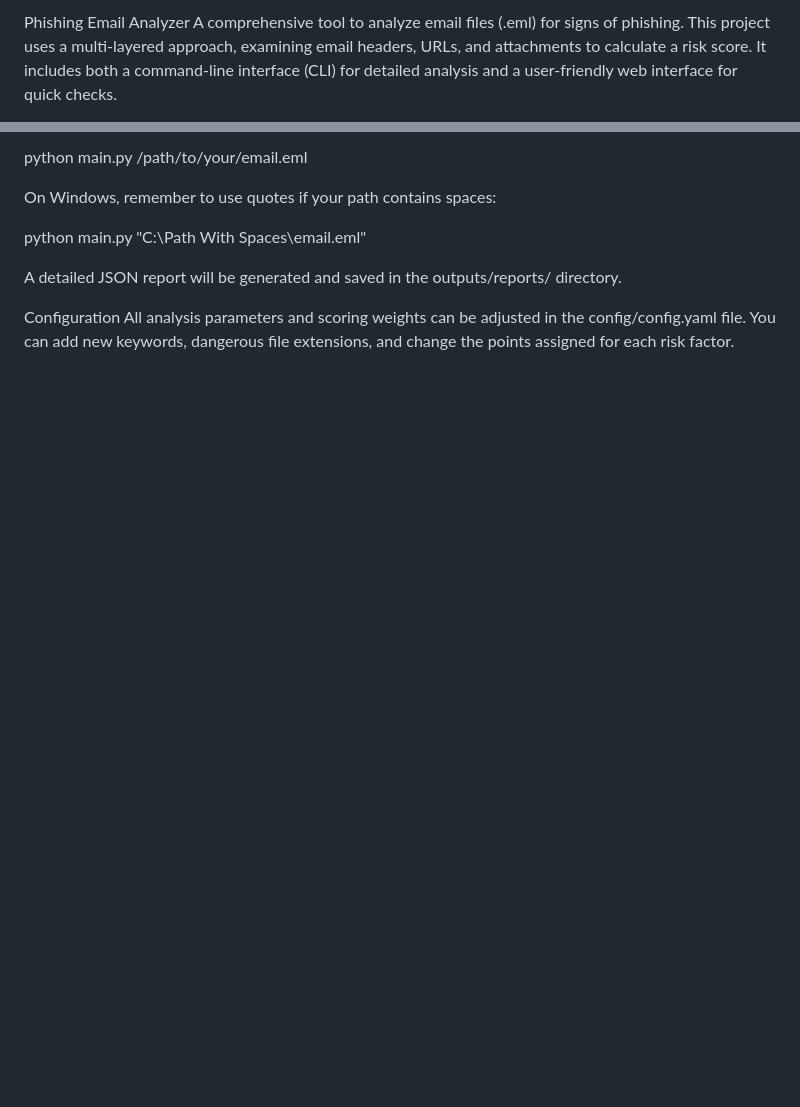
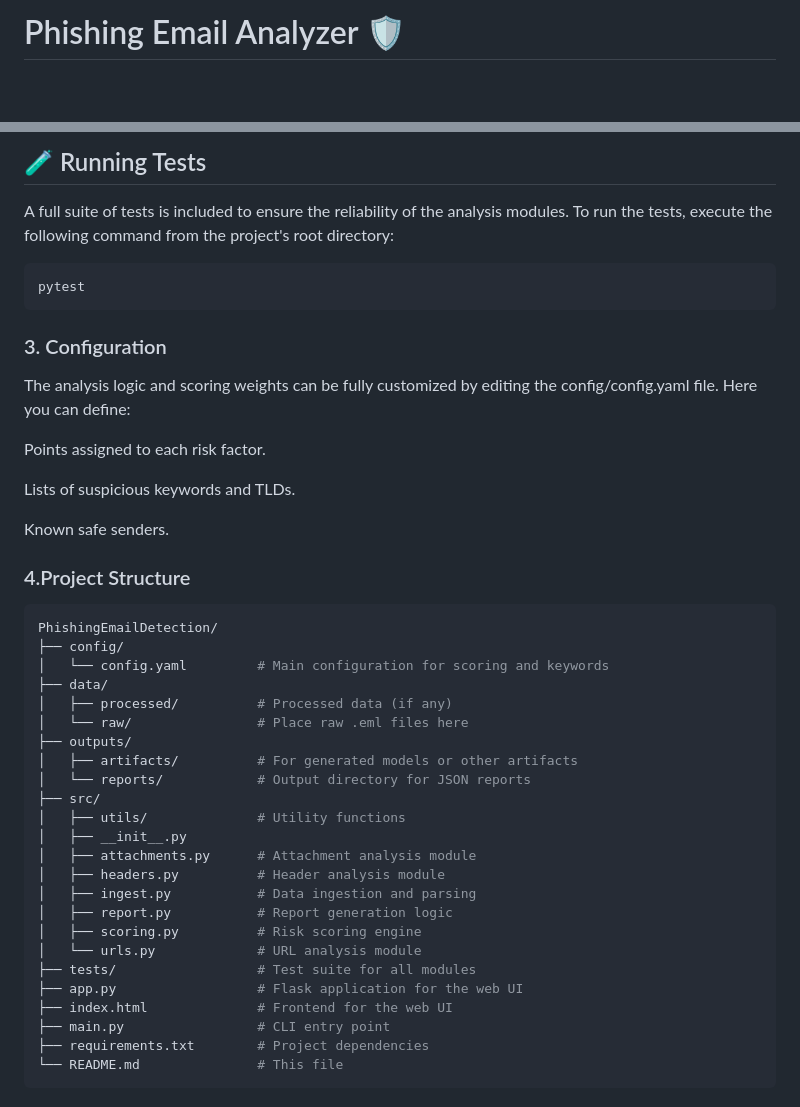
Before and after one commit to hajarbaais/phishing-email-detection, a Markdown page: README.md, 2 parts joined by grey strips. Drawn GitHub-style; blank space fills up the shorter version.

````diff
--- a/README.md
+++ b/README.md
@@ -1,3 +1,2 @@
-Phishing Email Analyzer
-A comprehensive tool to analyze email files (.eml) for signs of phishing. This project uses a multi-layered approach, examining email headers, URLs, and attachments to calculate a risk score. It includes both a command-line interface (CLI) for detailed analysis and a user-friendly web interface for quick checks.
+# Phishing Email Analyzer 🛡️
 
@@ -82,11 +84,49 @@ Run the main.py script from your terminal, providing the path to the .eml file.
 
-python main.py /path/to/your/email.eml
+## 🧪 Running Tests
 
-On Windows, remember to use quotes if your path contains spaces:
+A full suite of tests is included to ensure the reliability of the analysis modules. To run the tests, execute the following command from the project's root directory:
 
-python main.py "C:\Path With Spaces\email.eml"
+```bash
+pytest
+```
 
-A detailed JSON report will be generated and saved in the outputs/reports/ directory.
 
-Configuration
-All analysis parameters and scoring weights can be adjusted in the config/config.yaml file. You can add new keywords, dangerous file extensions, and change the points assigned for each risk factor.
+### 3. Configuration
+
+The analysis logic and scoring weights can be fully customized by editing the config/config.yaml file. Here you can define:
+
+Points assigned to each risk factor.
+
+Lists of suspicious keywords and TLDs.
+
+Known safe senders.
+
+
+### 4.Project Structure
+
+```bash
+PhishingEmailDetection/
+├── config/
+│   └── config.yaml         # Main configuration for scoring and keywords
+├── data/
+│   ├── processed/          # Processed data (if any)
+│   └── raw/                # Place raw .eml files here
+├── outputs/
+│   ├── artifacts/          # For generated models or other artifacts
+│   └── reports/            # Output directory for JSON reports
+├── src/
+│   ├── utils/              # Utility functions
+│   ├── __init__.py
+│   ├── attachments.py      # Attachment analysis module
+│   ├── headers.py          # Header analysis module
+│   ├── ingest.py           # Data ingestion and parsing
+│   ├── report.py           # Report generation logic
+│   ├── scoring.py          # Risk scoring engine
+│   └── urls.py             # URL analysis module
+├── tests/                  # Test suite for all modules
+├── app.py                  # Flask application for the web UI
+├── index.html              # Frontend for the web UI
+├── main.py                 # CLI entry point
+├── requirements.txt        # Project dependencies
+└── README.md               # This file
+```
````
Also changed, not shown: other parts of README.md (+57 -54 lines).
